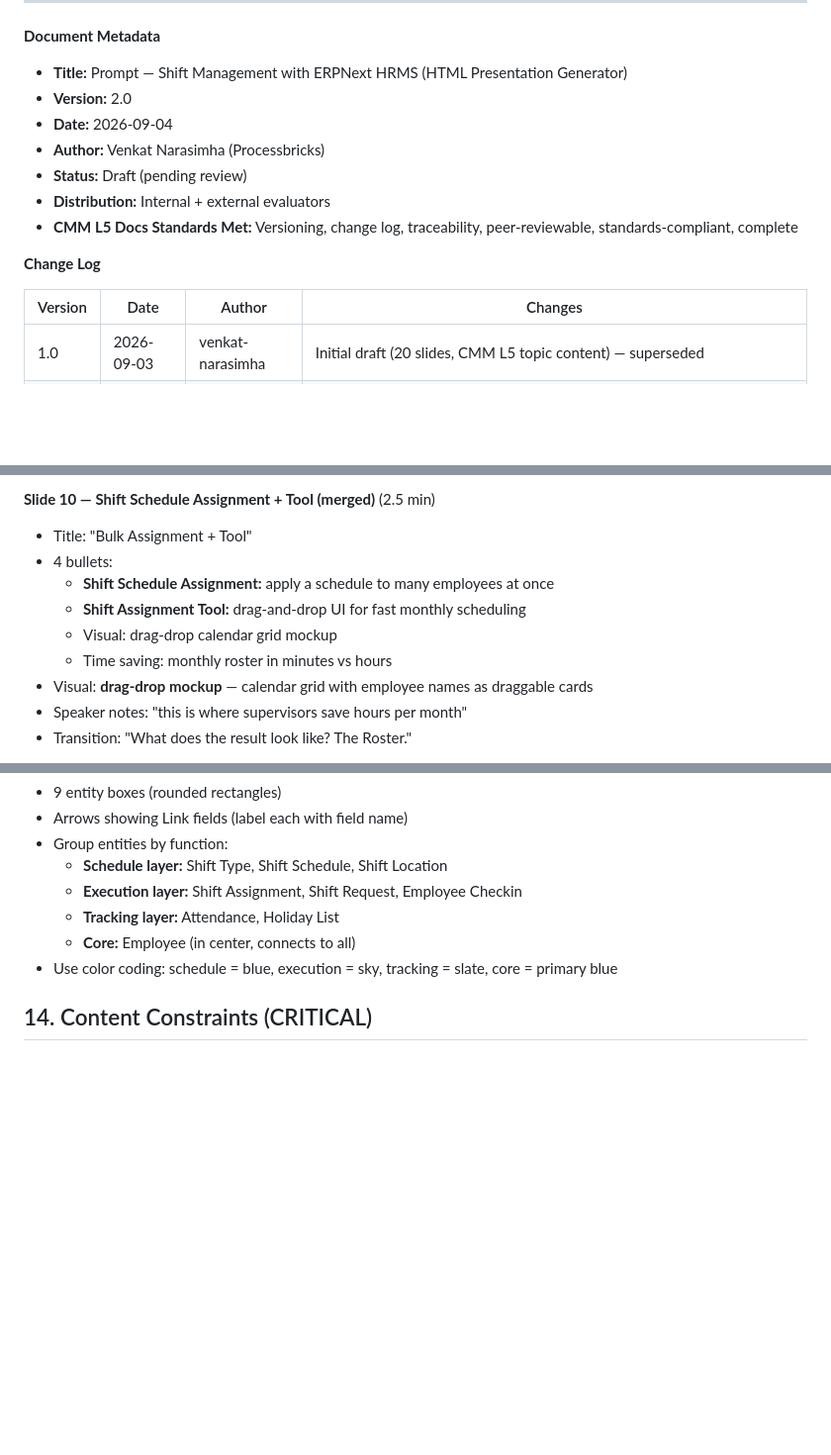
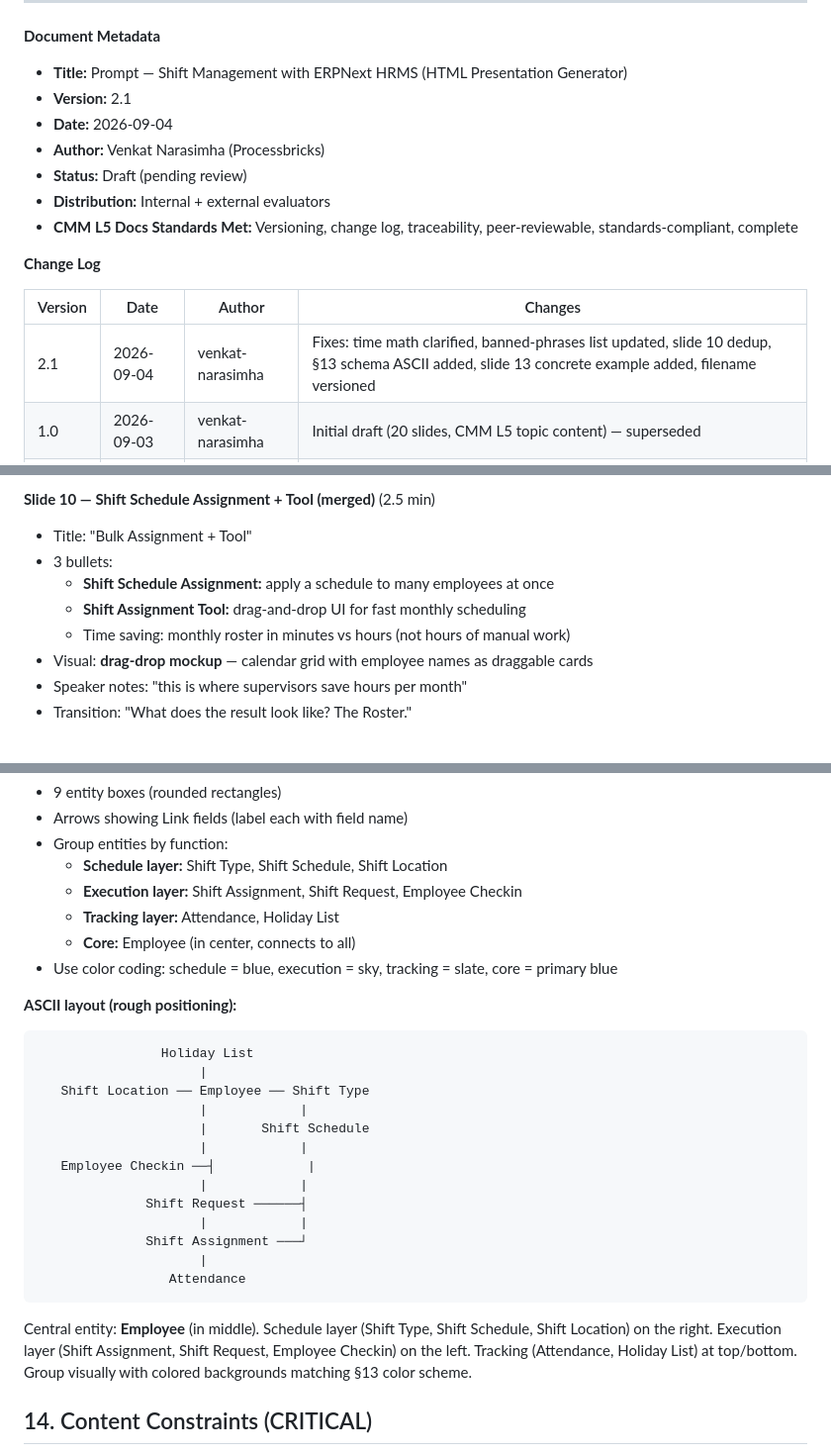
Before and after one commit to venkat-narasimha/haritha-hospitals, a Markdown page: prompts/shift-management-cmm-l5-presentation.md, 3 parts joined by grey strips. Shown at 99% size. Rendered like a GitHub page; blank space fills up the shorter version.

````diff
--- a/prompts/shift-management-cmm-l5-presentation.md
+++ b/prompts/shift-management-cmm-l5-presentation.md
@@ -1,7 +1,7 @@
 ---
 **Document Metadata**
 - **Title:** Prompt — Shift Management with ERPNext HRMS (HTML Presentation Generator)
-- **Version:** 2.0
+- **Version:** 2.1
 - **Date:** 2026-09-04
 - **Author:** Venkat Narasimha (Processbricks)
 - **Status:** Draft (pending review)
@@ -12,6 +12,7 @@
 
 | Version | Date | Author | Changes |
 |---|---|---|---|
+| 2.1 | 2026-09-04 | venkat-narasimha | Fixes: time math clarified, banned-phrases list updated, slide 10 dedup, §13 schema ASCII added, slide 13 concrete example added, filename versioned |
 | 1.0 | 2026-09-03 | venkat-narasimha | Initial draft (20 slides, CMM L5 topic content) — superseded |
 | 2.0 | 2026-09-04 | venkat-narasimha | Rewritten: 17 slides, no CMM L5 topic content, CMM L5 documentation standards applied to prompt itself, concrete slide examples added |
 
@@ -197,11 +198,10 @@ Every slide must include:
 
 **Slide 10 — Shift Schedule Assignment + Tool (merged)** (2.5 min)
 - Title: "Bulk Assignment + Tool"
-- 4 bullets:
+- 3 bullets:
   - **Shift Schedule Assignment:** apply a schedule to many employees at once
   - **Shift Assignment Tool:** drag-and-drop UI for fast monthly scheduling
-  - Visual: drag-drop calendar grid mockup
-  - Time saving: monthly roster in minutes vs hours
+  - Time saving: monthly roster in minutes vs hours (not hours of manual work)
 - Visual: **drag-drop mockup** — calendar grid with employee names as draggable cards
 - Speaker notes: "this is where supervisors save hours per month"
 - Transition: "What does the result look like? The Roster."
@@ -409,6 +469,24 @@ Required entities (from `docs/phase6/01-schema/01.2-schema-diagram.md`):
   - **Core:** Employee (in center, connects to all)
 - Use color coding: schedule = blue, execution = sky, tracking = slate, core = primary blue
 
+**ASCII layout (rough positioning):**
+```
+                Holiday List
+                     |
+   Shift Location ── Employee ── Shift Type
+                     |            |
+                     |       Shift Schedule
+                     |            |
+   Employee Checkin ──┤            |
+                     |            |
+              Shift Request ──────┤
+                     |            |
+              Shift Assignment ───┘
+                     |
+                 Attendance
+```
+Central entity: **Employee** (in middle). Schedule layer (Shift Type, Shift Schedule, Shift Location) on the right. Execution layer (Shift Assignment, Shift Request, Employee Checkin) on the left. Tracking (Attendance, Holiday List) at top/bottom. Group visually with colored backgrounds matching §13 color scheme.
+
 ## 14. Content Constraints (CRITICAL)
 
 - **No Haritha-specific data** — no employee counts (e.g., "210 employees"), no company-specific metrics, no real customer names
````
Also changed, not shown: other parts of prompts/shift-management-cmm-l5-presentation.md (+65 -3 lines).
